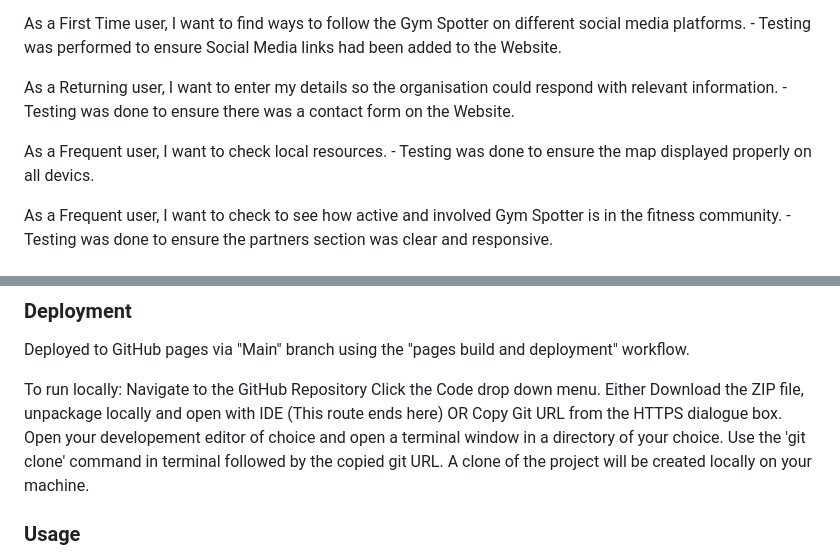
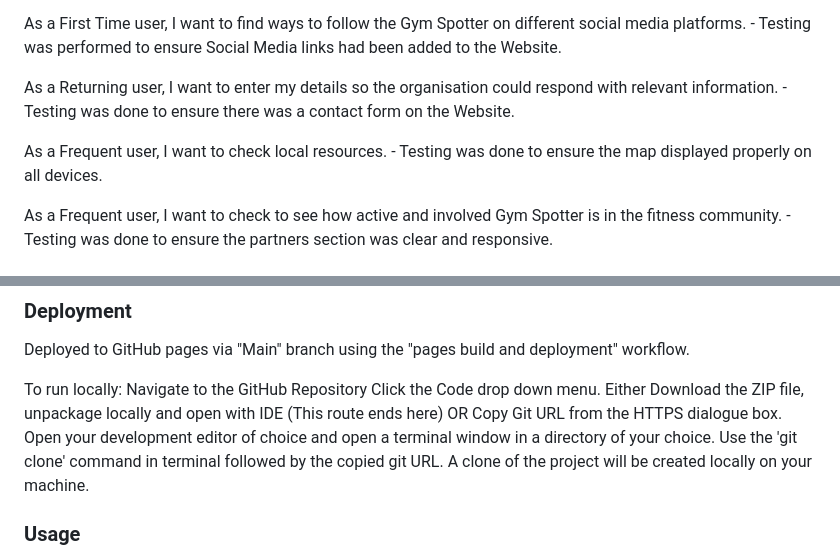
Before and after one commit to HawesJM/GymSpotter, a Markdown page: README.md, 2 parts joined by grey strips. Drawn GitHub-style.

```diff
--- a/README.md
+++ b/README.md
@@ -158,7 +158,7 @@ As a First Time user, I want to find ways to follow the Gym Spotter on different
 
 As a Returning user, I want to enter my details so the organisation could respond with relevant information. - Testing was done to ensure there was a contact form on the Website.
 
-As a Frequent user, I want to check local resources. - Testing was done to ensure the map displayed properly on all devics.
+As a Frequent user, I want to check local resources. - Testing was done to ensure the map displayed properly on all devices.
 
 As a Frequent user, I want to check to see how active and involved Gym Spotter is in the fitness community. - Testing was done to ensure the partners section was clear and responsive.
 
@@ -181,7 +181,7 @@ To run locally:
 Navigate to the GitHub Repository
 Click the Code drop down menu.
 Either Download the ZIP file, unpackage locally and open with IDE (This route ends here) OR Copy Git URL from the HTTPS dialogue box.
-Open your developement editor of choice and open a terminal window in a directory of your choice.
+Open your development editor of choice and open a terminal window in a directory of your choice.
 Use the 'git clone' command in terminal followed by the copied git URL.
 A clone of the project will be created locally on your machine.
 
```
Also changed, not shown: other parts of README.md (+5 -3 lines), assets/images/gym-spotter-user-stories.png (added), 1 other file.
